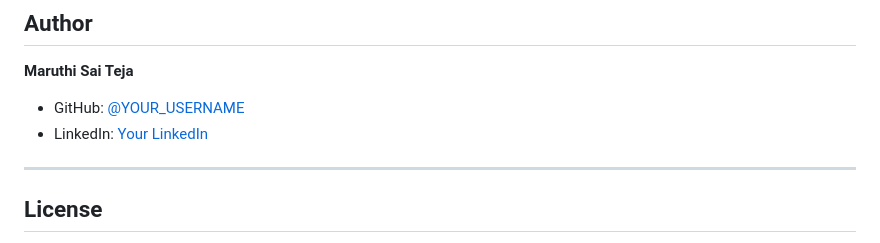
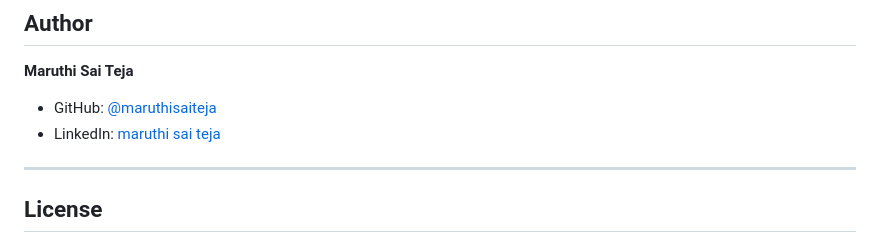
Before and after one commit to maruthisaiteja/funngro-revamp, a Markdown page: README.md, the part around one of its changes. Rendered like a GitHub page.

```diff
--- a/README.md
+++ b/README.md
@@ -122,8 +122,8 @@ Every push to `main` triggers an automatic redeploy.
 ## Author
 
 **Maruthi Sai Teja**
-- GitHub: [@YOUR_USERNAME](https://github.com/YOUR_USERNAME)
-- LinkedIn: [Your LinkedIn](https://linkedin.com/in/YOUR_PROFILE)
+- GitHub: [@maruthisaiteja](https://github.com/maruthisaiteja)
+- LinkedIn: [maruthi sai teja](https://www.linkedin.com/in/maruthi-sai-teja-16a899179)
 
 ---
 
```
Also changed, not shown: other parts of README.md (+1 -1 lines).
